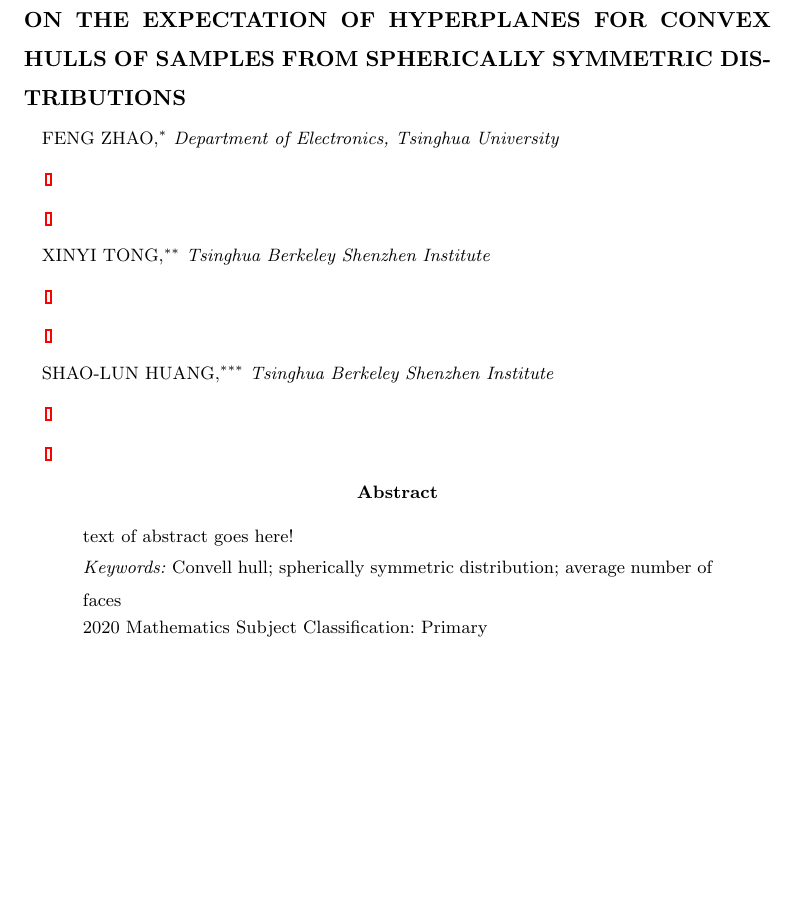
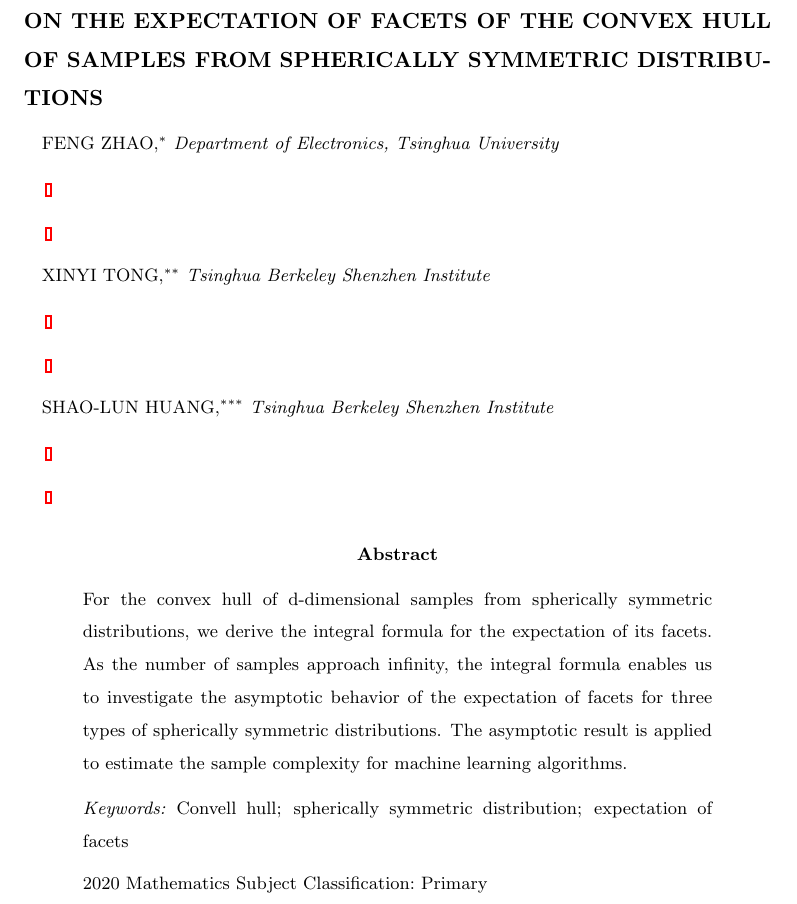
Before and after one commit to zhaofeng-shu33/convex_hull_submission, a LaTeX document (APT_Template.tex): part of page 1 of 19, cut so that both start at the same text, the shorter picture padded with empty space. Compiled offline with pdfLaTeX.

Commit message:
finish the abstract

```diff
--- a/APT_Template.tex
+++ b/APT_Template.tex
@@ -2,7 +2,7 @@
 \usepackage{graphicx}
 \usepackage{bookmark}
 \authornames{Feng Zhao {\it et al.}} % insert the authors here for use in running head. If three or more authors please use (for example) M.~YARROW {\it et al}. Author names should follow the same M.~YARROW format and if two authors, separate by 'AND'.
-\shorttitle{On the expectation of hyperplanes for convex hulls of samples} % insert short title here for use in running head
+\shorttitle{On the expectation of facets of the convex hull of samples} % insert short title here for use in running head
 
 % Put any of your own definitions here.
 
@@ -13,7 +13,7 @@
 \def\R{\mathbb{R}}
 \begin{document}%\recd{}{}%Do not alter this line.
 
-\title{On the expectation of hyperplanes for convex hulls of samples from spherically symmetric distributions} % insert title - use \\ if it requires more than one line.
+\title{On the expectation of facets of the convex hull of samples from spherically symmetric distributions} % insert title - use \\ if it requires more than one line.
 
 \authorone[Department of Electronics, Tsinghua University]{Feng Zhao}
 %Affiliation is just the name of your university or institution, for example 'University of Sheffield'. Author names should be of the form 'Mark Yarrow'.
@@ -33,10 +33,15 @@
 \emailtwo{shaolun.huang@sz.tsinghua.edu.cn}
 
 \begin{abstract}
- text of abstract goes here!
+ For the convex hull of d-dimensional samples from spherically symmetric distributions,
+ we derive the integral formula for the expectation of its facets.
+ As the number of samples approach infinity,
+ the integral formula enables us to investigate the asymptotic behavior of the expectation of facets
+ for three types of spherically symmetric distributions.
+ The asymptotic result is applied to estimate the sample complexity for machine learning algorithms.
 \end{abstract}
 
-\keywords{Convell hull; spherically symmetric distribution; average number of faces}
+\keywords{Convell hull; spherically symmetric distribution; expectation of facets}
 %insert keywords separated by a semicolon.
 %You should avoid including keywords which also appear in the title.
 
```
